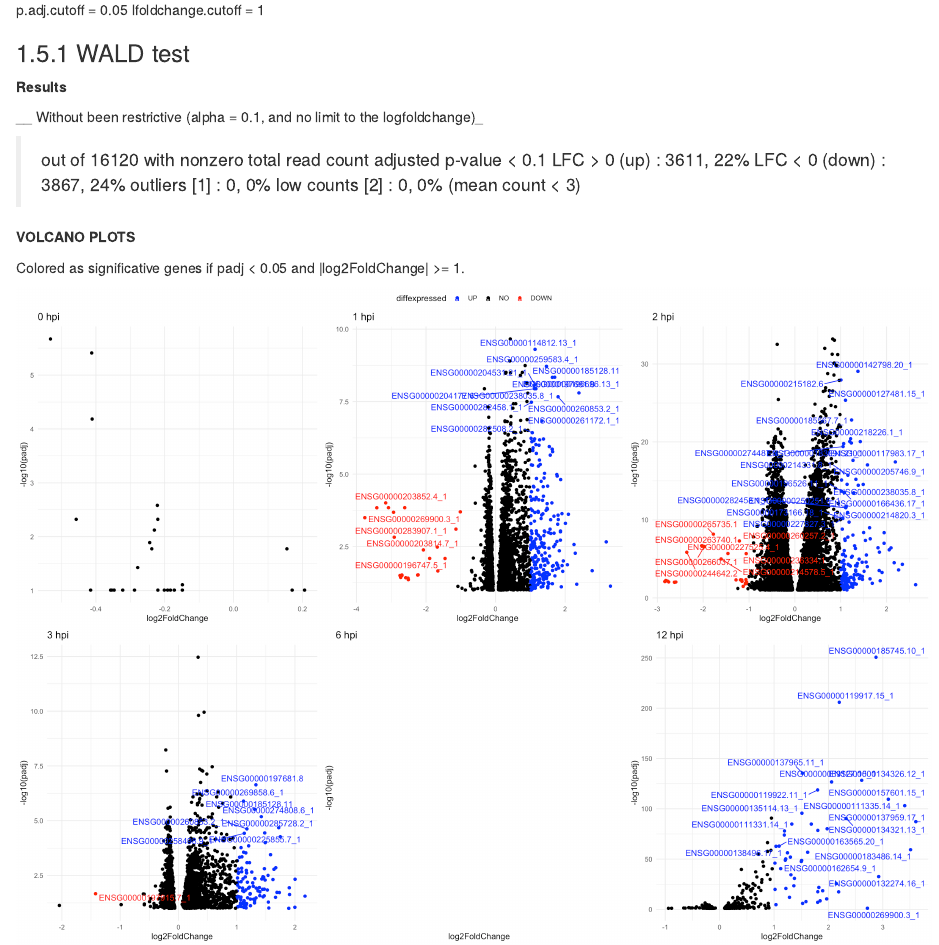
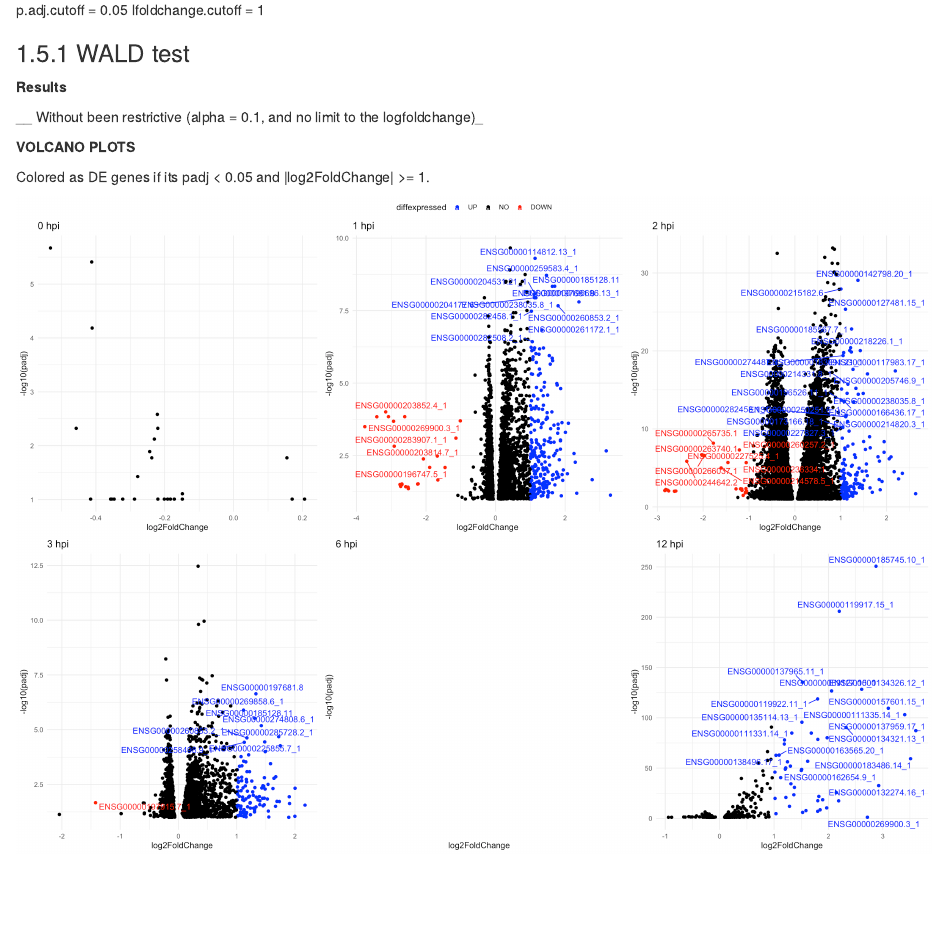
Before and after one commit to MJmaolu/TimeSeries_memories, an R Markdown document (04-prjna636173.Rmd): the page in a window 1100 px wide, from 10140 px down. Rendered offline with R 4.5, knitr and Pandoc, with nearby package versions; drawn as R Markdown's standard HTML page in place of the format the file asks for.

Commit message:
prjna636173 up

````diff
--- a/04-prjna636173.Rmd
+++ b/04-prjna636173.Rmd
@@ -307,17 +307,14 @@ lfoldchange.cutoff = 1
 
 __ Without been restrictive (alpha = 0.1, and no limit to the logfoldchange)_
 
-> out of 16120 with nonzero total read count
-> adjusted p-value < 0.1
-> LFC > 0 (up)       : 3611, 22%
-> LFC < 0 (down)     : 3867, 24%
-> outliers [1]       : 0, 0%
-> low counts [2]     : 0, 0%
-> (mean count < 3)
+```{r, }
+
+```
+
 
 <b> VOLCANO PLOTS </b>
 
-Colored as significative genes if padj < 0.05 and |log2FoldChange| >= 1.
+Colored as DE genes if its padj < 0.05 and |log2FoldChange| >= 1.
 
 !["DEA: For each time point was performed a Wald test to identify the DE genes between infected and control. Colored in red: DOWN regulated genes and in blue the UP regulated (padj < 0.05 & |log2FoldChange| >= 1 )"](images/volcanoPlots_wald_panel_thres0.05padj1lfc.png)
 
````
